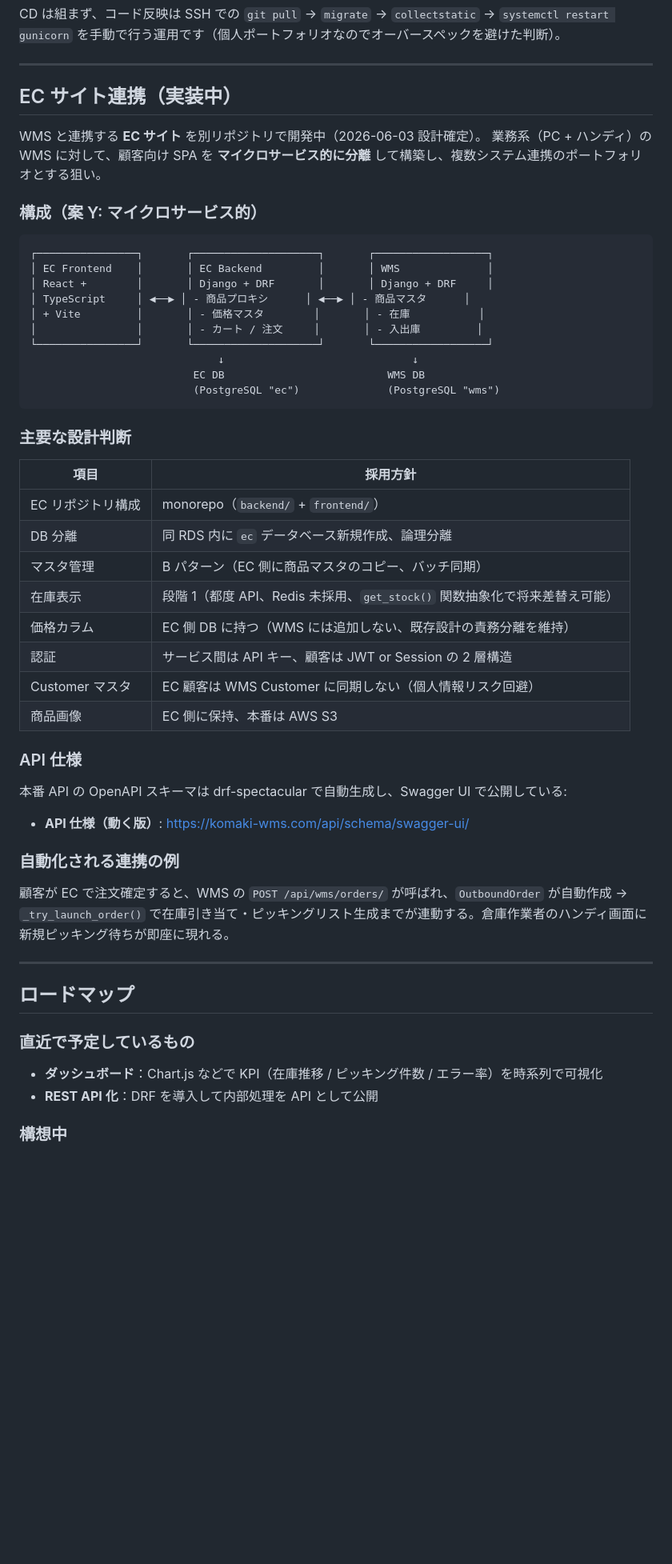
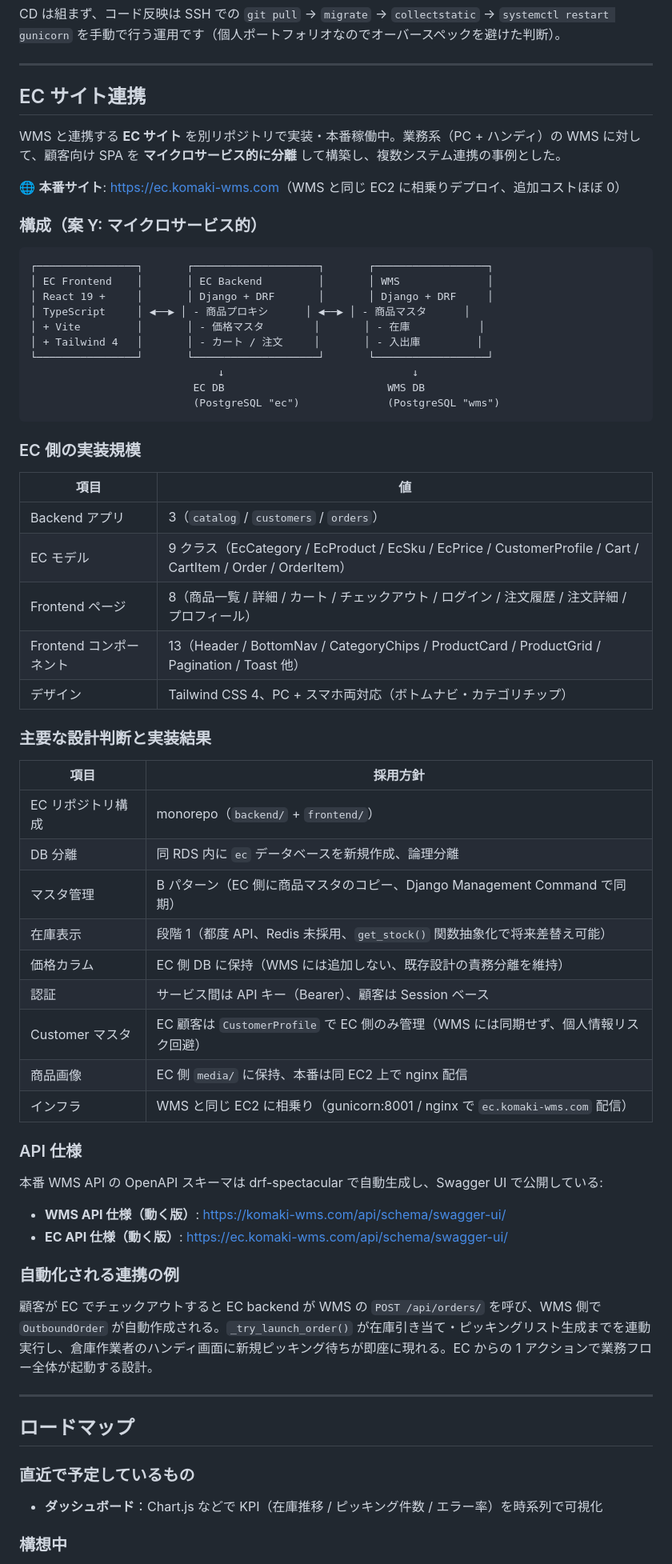
Before and after one commit to Dev-komaki789/wms, a Markdown page: README.md, the part around one of its changes. Shown at 80% size. GitHub-like rendering; blank space fills up the shorter version.

Commit message:
docs: EC サイト連携セクションを実装完了版に更新
EC サイトが本番稼働 (ec.komaki-wms.com) したので「実装中」から
「本番稼働済み」に切り替え。実装規模の追加（Backend 3 アプリ /
EC モデル 9 / Frontend ページ 8 / コンポーネント 13）、技術ス
タック確定（React 19 + TypeScript + Vite + Tailwind 4）、認証
方式の確定（顧客は Session ベース）、商品画像の保持先（同 EC2
nginx 配信）、相乗りデプロイ構成を明記。EC API の Swagger UI
URL も追加。ロードマップから完了済みの「REST API 化」を削除。

````diff
--- a/README.md
+++ b/README.md
@@ -271,48 +271,61 @@ CD は組まず、コード反映は SSH での `git pull` → `migrate` → `co
 
 ---
 
-## EC サイト連携（実装中）
+## EC サイト連携
 
-WMS と連携する **EC サイト** を別リポジトリで開発中（2026-06-03 設計確定）。
-業務系（PC + ハンディ）の WMS に対して、顧客向け SPA を **マイクロサービス的に分離** して構築し、複数システム連携のポートフォリオとする狙い。
+WMS と連携する **EC サイト** を別リポジトリで実装・本番稼働中。業務系（PC + ハンディ）の WMS に対して、顧客向け SPA を **マイクロサービス的に分離** して構築し、複数システム連携の事例とした。
+
+🌐 **本番サイト**: <https://ec.komaki-wms.com>（WMS と同じ EC2 に相乗りデプロイ、追加コストほぼ 0）
 
 ### 構成（案 Y: マイクロサービス的）
 
 ```
 ┌────────────────┐       ┌────────────────────┐       ┌──────────────────┐
 │ EC Frontend    │       │ EC Backend         │       │ WMS              │
-│ React +        │       │ Django + DRF       │       │ Django + DRF     │
+│ React 19 +     │       │ Django + DRF       │       │ Django + DRF     │
 │ TypeScript     │ ◀──▶ │ - 商品プロキシ      │ ◀──▶ │ - 商品マスタ      │
 │ + Vite         │       │ - 価格マスタ        │       │ - 在庫           │
-│                │       │ - カート / 注文     │       │ - 入出庫         │
+│ + Tailwind 4   │       │ - カート / 注文     │       │ - 入出庫         │
 └────────────────┘       └────────────────────┘       └──────────────────┘
                               ↓                              ↓
                           EC DB                          WMS DB
                           (PostgreSQL "ec")              (PostgreSQL "wms")
 ```
 
-### 主要な設計判断
+### EC 側の実装規模
+
+| 項目 | 値 |
+| --- | --- |
+| Backend アプリ | 3（`catalog` / `customers` / `orders`） |
+| EC モデル | 9 クラス（EcCategory / EcProduct / EcSku / EcPrice / CustomerProfile / Cart / CartItem / Order / OrderItem） |
+| Frontend ページ | 8（商品一覧 / 詳細 / カート / チェックアウト / ログイン / 注文履歴 / 注文詳細 / プロフィール） |
+| Frontend コンポーネント | 13（Header / BottomNav / CategoryChips / ProductCard / ProductGrid / Pagination / Toast 他） |
+| デザイン | Tailwind CSS 4、PC + スマホ両対応（ボトムナビ・カテゴリチップ） |
+
+### 主要な設計判断と実装結果
 
 | 項目 | 採用方針 |
 | --- | --- |
 | EC リポジトリ構成 | monorepo（`backend/` + `frontend/`） |
-| DB 分離 | 同 RDS 内に `ec` データベース新規作成、論理分離 |
-| マスタ管理 | B パターン（EC 側に商品マスタのコピー、バッチ同期） |
+| DB 分離 | 同 RDS 内に `ec` データベースを新規作成、論理分離 |
+| マスタ管理 | B パターン（EC 側に商品マスタのコピー、Django Management Command で同期） |
 | 在庫表示 | 段階 1（都度 API、Redis 未採用、`get_stock()` 関数抽象化で将来差替え可能） |
-| 価格カラム | EC 側 DB に持つ（WMS には追加しない、既存設計の責務分離を維持） |
-| 認証 | サービス間は API キー、顧客は JWT or Session の 2 層構造 |
-| Customer マスタ | EC 顧客は WMS Customer に同期しない（個人情報リスク回避） |
-| 商品画像 | EC 側に保持、本番は AWS S3 |
+| 価格カラム | EC 側 DB に保持（WMS には追加しない、既存設計の責務分離を維持） |
+| 認証 | サービス間は API キー（Bearer）、顧客は Session ベース |
+| Customer マスタ | EC 顧客は `CustomerProfile` で EC 側のみ管理（WMS には同期せず、個人情報リスク回避） |
+| 商品画像 | EC 側 `media/` に保持、本番は同 EC2 上で nginx 配信 |
+| インフラ | WMS と同じ EC2 に相乗り（gunicorn:8001 / nginx で `ec.komaki-wms.com` 配信） |
 
 ### API 仕様
 
-本番 API の OpenAPI スキーマは drf-spectacular で自動生成し、Swagger UI で公開している:
+本番 WMS API の OpenAPI スキーマは drf-spectacular で自動生成し、Swagger UI で公開している:
 
-- **API 仕様（動く版）**: <https://komaki-wms.com/api/schema/swagger-ui/>
+- **WMS API 仕様（動く版）**: <https://komaki-wms.com/api/schema/swagger-ui/>
+- **EC API 仕様（動く版）**: <https://ec.komaki-wms.com/api/schema/swagger-ui/>
 
 ### 自動化される連携の例
 
-顧客が EC で注文確定すると、WMS の `POST /api/wms/orders/` が呼ばれ、`OutboundOrder` が自動作成 → `_try_launch_order()` で在庫引き当て・ピッキングリスト生成までが連動する。倉庫作業者のハンディ画面に新規ピッキング待ちが即座に現れる。
+顧客が EC でチェックアウトすると EC backend が WMS の `POST /api/orders/` を呼び、WMS 側で `OutboundOrder` が自動作成される。`_try_launch_order()` が在庫引き当て・ピッキングリスト生成までを連動実行し、倉庫作業者のハンディ画面に新規ピッキング待ちが即座に現れる。EC からの 1 アクションで業務フロー全体が起動する設計。
 
 ---
 
@@ -320,7 +333,6 @@ WMS と連携する **EC サイト** を別リポジトリで開発中（2026-06
 
 ### 直近で予定しているもの
 - **ダッシュボード**：Chart.js などで KPI（在庫推移 / ピッキング件数 / エラー率）を時系列で可視化
-- **REST API 化**：DRF を導入して内部処理を API として公開
 
 ### 構想中
 - **pytest テスト整備**：CI に組み込み済み・テストコード追加
````
Also changed, not shown: other parts of README.md (+2 -2 lines).
